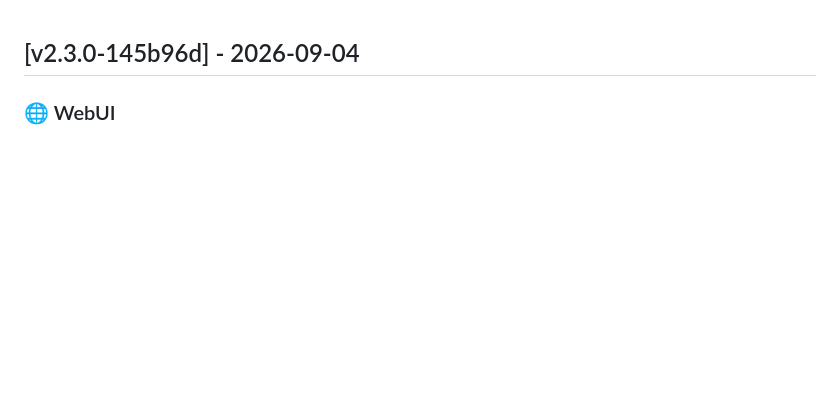
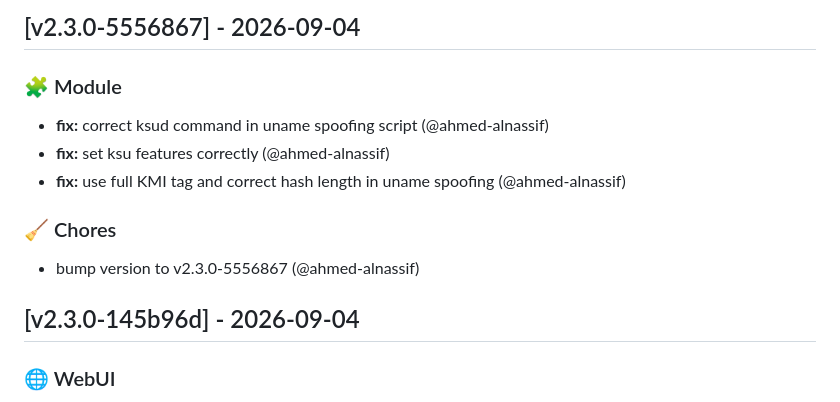
Before and after one commit to ahmed-alnassif/ReSuSFS, a Markdown page: CHANGELOG.md, the part around the change. Rendered like a GitHub page; blank space fills up the shorter version.

Commit message:
docs: update CHANGELOG.md for v2.3.0-5556867

```diff
--- a/CHANGELOG.md
+++ b/CHANGELOG.md
@@ -1,3 +1,16 @@
+
+## [v2.3.0-5556867] - 2026-09-04
+
+
+### 🧩 Module
+
+- **fix:** correct ksud command in uname spoofing script (@ahmed-alnassif)
+- **fix:** set ksu features correctly (@ahmed-alnassif)
+- **fix:** use full KMI tag and correct hash length in uname spoofing (@ahmed-alnassif)
+
+### 🧹 Chores
+
+- bump version to v2.3.0-5556867 (@ahmed-alnassif)
 
 ## [v2.3.0-145b96d] - 2026-09-04
 
```
